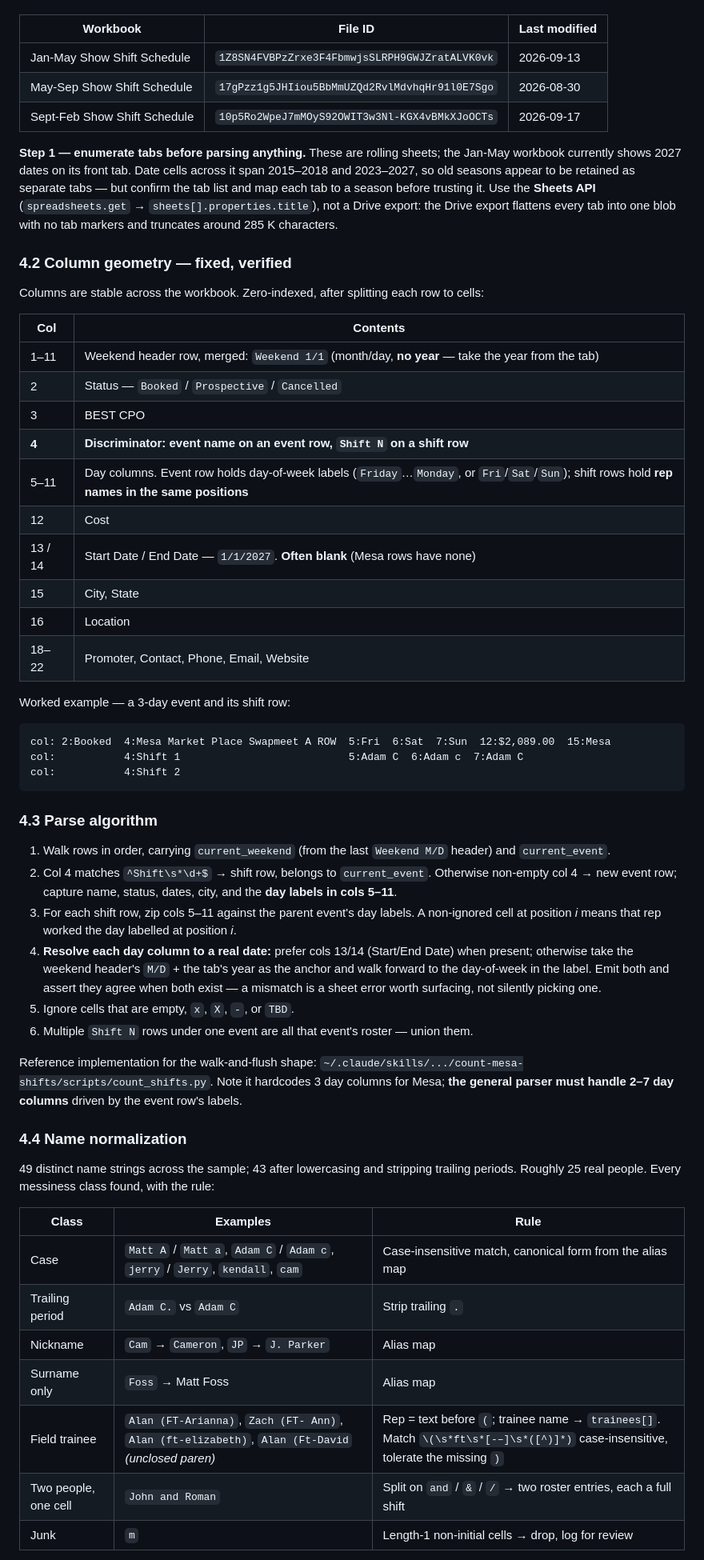
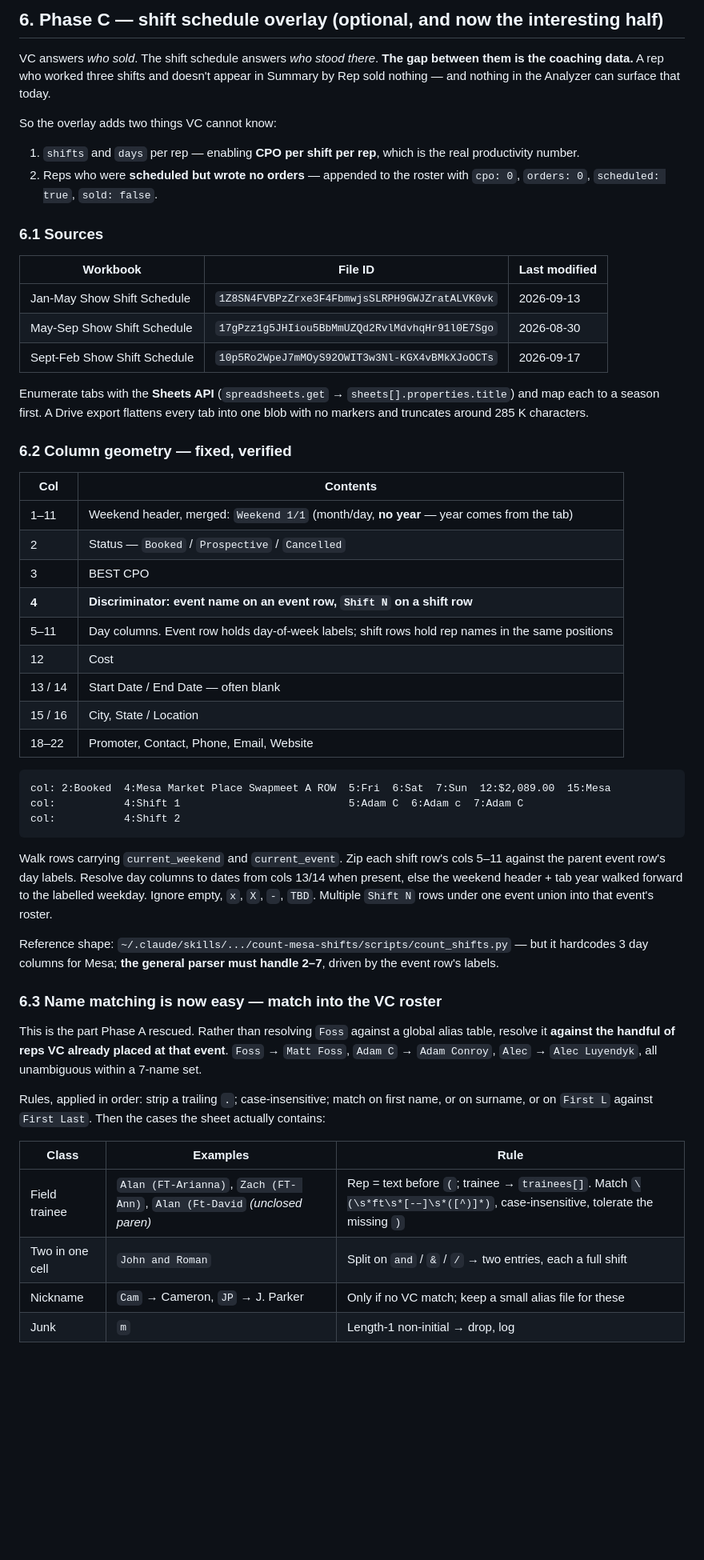
Before and after one commit to allinalan/event-analyzer, a Markdown page: docs/plans/rep-roster-drilldown.md, the part around one of its changes. Shown at 80% size. GitHub-like rendering; blank space fills up the shorter version.

````diff
--- a/docs/plans/rep-roster-drilldown.md
+++ b/docs/plans/rep-roster-drilldown.md
@@ -106,3 +175,16 @@ Three rolling workbooks, all reachable from Alan's Drive:
+## 6. Phase C — shift schedule overlay (optional, and now the interesting half)
+
+VC answers *who sold*. The shift schedule answers *who stood there*. **The gap between them is the
+coaching data.** A rep who worked three shifts and doesn't appear in Summary by Rep sold nothing —
+and nothing in the Analyzer can surface that today.
+
+So the overlay adds two things VC cannot know:
+1. `shifts` and `days` per rep — enabling **CPO per shift per rep**, which is the real productivity
+   number.
+2. Reps who were **scheduled but wrote no orders** — appended to the roster with `cpo: 0`,
+   `orders: 0`, `scheduled: true`, `sold: false`.
+
+### 6.1 Sources
 
 | Workbook | File ID | Last modified |
 |---|---|---|
@@ -110,31 +192,23 @@ Three rolling workbooks, all reachable from Alan's Drive:
 | May-Sep Show Shift Schedule | `17gPzz1g5JHIiou5BbMmUZQd2RvlMdvhqHr91l0E7Sgo` | 2026-08-30 |
 | Sept-Feb Show Shift Schedule | `10p5Ro2WpeJ7mMOyS92OWIT3w3Nl-KGX4vBMkXJoOCTs` | 2026-09-17 |
 
-**Step 1 — enumerate tabs before parsing anything.** These are rolling sheets; the Jan-May
-workbook currently shows 2027 dates on its front tab. Date cells across it span 2015–2018 and
-2023–2027, so old seasons appear to be retained as separate tabs — but confirm the tab list and
-map each tab to a season before trusting it. Use the **Sheets API** (`spreadsheets.get` →
-`sheets[].properties.title`), not a Drive export: the Drive export flattens every tab into one
-blob with no tab markers and truncates around 285 K characters.
+Enumerate tabs with the **Sheets API** (`spreadsheets.get` → `sheets[].properties.title`) and map
+each to a season first. A Drive export flattens every tab into one blob with no markers and
+truncates around 285 K characters.
 
-### 4.2 Column geometry — fixed, verified
-
-Columns are stable across the workbook. Zero-indexed, after splitting each row to cells:
+### 6.2 Column geometry — fixed, verified
 
 | Col | Contents |
 |---|---|
-| 1–11 | Weekend header row, merged: `Weekend 1/1` (month/day, **no year** — take the year from the tab) |
+| 1–11 | Weekend header, merged: `Weekend 1/1` (month/day, **no year** — year comes from the tab) |
 | 2 | Status — `Booked` / `Prospective` / `Cancelled` |
 | 3 | BEST CPO |
 | **4** | **Discriminator: event name on an event row, `Shift N` on a shift row** |
-| 5–11 | Day columns. Event row holds day-of-week labels (`Friday`…`Monday`, or `Fri`/`Sat`/`Sun`); shift rows hold **rep names in the same positions** |
+| 5–11 | Day columns. Event row holds day-of-week labels; shift rows hold rep names in the same positions |
 | 12 | Cost |
-| 13 / 14 | Start Date / End Date — `1/1/2027`. **Often blank** (Mesa rows have none) |
-| 15 | City, State |
-| 16 | Location |
+| 13 / 14 | Start Date / End Date — often blank |
+| 15 / 16 | City, State / Location |
 | 18–22 | Promoter, Contact, Phone, Email, Website |
-
-Worked example — a 3-day event and its shift row:
 
 ```
 col: 2:Booked  4:Mesa Market Place Swapmeet A ROW  5:Fri  6:Sat  7:Sun  12:$2,089.00  15:Mesa
@@ -142,37 +216,27 @@ col:           4:Shift 1                           5:Adam C  6:Adam c  7:Adam C
 col:           4:Shift 2
 ```
 
-### 4.3 Parse algorithm
+Walk rows carrying `current_weekend` and `current_event`. Zip each shift row's cols 5–11 against the
+parent event row's day labels. Resolve day columns to dates from cols 13/14 when present, else the
+weekend header + tab year walked forward to the labelled weekday. Ignore empty, `x`, `X`, `-`,
+`TBD`. Multiple `Shift N` rows under one event union into that event's roster.
 
-1. Walk rows in order, carrying `current_weekend` (from the last `Weekend M/D` header) and
-   `current_event`.
-2. Col 4 matches `^Shift\s*\d+$` → shift row, belongs to `current_event`. Otherwise non-empty
-   col 4 → new event row; capture name, status, dates, city, and the **day labels in cols 5–11**.
-3. For each shift row, zip cols 5–11 against the parent event's day labels. A non-ignored cell at
-   position *i* means that rep worked the day labelled at position *i*.
-4. **Resolve each day column to a real date:** prefer cols 13/14 (Start/End Date) when present;
-   otherwise take the weekend header's `M/D` + the tab's year as the anchor and walk forward to
-   the day-of-week in the label. Emit both and assert they agree when both exist — a mismatch is
-   a sheet error worth surfacing, not silently picking one.
-5. Ignore cells that are empty, `x`, `X`, `-`, or `TBD`.
-6. Multiple `Shift N` rows under one event are all that event's roster — union them.
+Reference shape: `~/.claude/skills/.../count-mesa-shifts/scripts/count_shifts.py` — but it hardcodes
+3 day columns for Mesa; **the general parser must handle 2–7**, driven by the event row's labels.
 
-Reference implementation for the walk-and-flush shape:
-`~/.claude/skills/.../count-mesa-shifts/scripts/count_shifts.py`. Note it hardcodes 3 day columns
-for Mesa; **the general parser must handle 2–7 day columns** driven by the event row's labels.
+### 6.3 Name matching is now easy — match into the VC roster
 
-### 4.4 Name normalization
+This is the part Phase A rescued. Rather than resolving `Foss` against a global alias table, resolve
+it **against the handful of reps VC already placed at that event**. `Foss` → `Matt Foss`,
+`Adam C` → `Adam Conroy`, `Alec` → `Alec Luyendyk`, all unambiguous within a 7-name set.
 
-49 distinct name strings across the sample; 43 after lowercasing and stripping trailing periods.
-Roughly 25 real people. Every messiness class found, with the rule:
+Rules, applied in order: strip a trailing `.`; case-insensitive; match on first name, or on surname,
+or on `First L` against `First Last`. Then the cases the sheet actually contains:
 
 | Class | Examples | Rule |
 |---|---|---|
-| Case | `Matt A` / `Matt a`, `Adam C` / `Adam c`, `jerry` / `Jerry`, `kendall`, `cam` | Case-insensitive match, canonical form from the alias map |
-| Trailing period | `Adam C.` vs `Adam C` | Strip trailing `.` |
-| Nickname | `Cam` → `Cameron`, `JP` → `J. Parker` | Alias map |
-| Surname only | `Foss` → Matt Foss | Alias map |
-| Field trainee | `Alan (FT-Arianna)`, `Zach (FT- Ann)`, `Alan (ft-elizabeth)`, `Alan (Ft-David` *(unclosed paren)* | Rep = text before `(`; trainee name → `trainees[]`. Match `\(\s*ft\s*[-–]\s*([^)]*)` case-insensitive, tolerate the missing `)` |
-| Two people, one cell | `John and Roman` | Split on ` and ` / `&` / `/` → two roster entries, each a full shift |
-| Junk | `m` | Length-1 non-initial cells → drop, log for review |
+| Field trainee | `Alan (FT-Arianna)`, `Zach (FT- Ann)`, `Alan (Ft-David` *(unclosed paren)* | Rep = text before `(`; trainee → `trainees[]`. Match `\(\s*ft\s*[-–]\s*([^)]*)`, case-insensitive, tolerate the missing `)` |
+| Two in one cell | `John and Roman` | Split on ` and ` / `&` / `/` → two entries, each a full shift |
+| Nickname | `Cam` → Cameron, `JP` → J. Parker | Only if no VC match; keep a small alias file for these |
+| Junk | `m` | Length-1 non-initial → drop, log |
 
````
Also changed, not shown: other parts of docs/plans/rep-roster-drilldown.md (+161 -181 lines).
